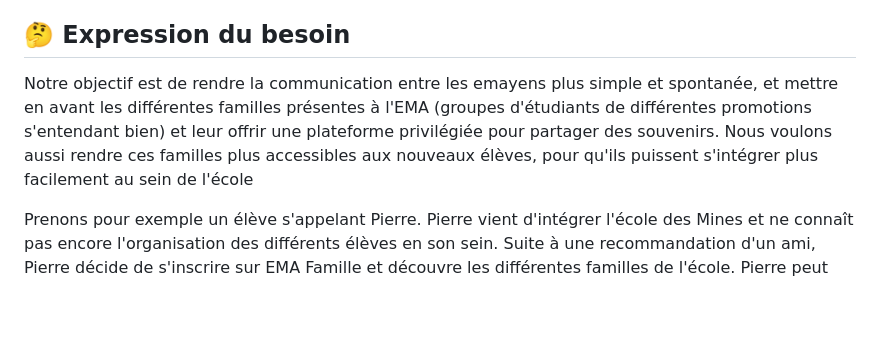
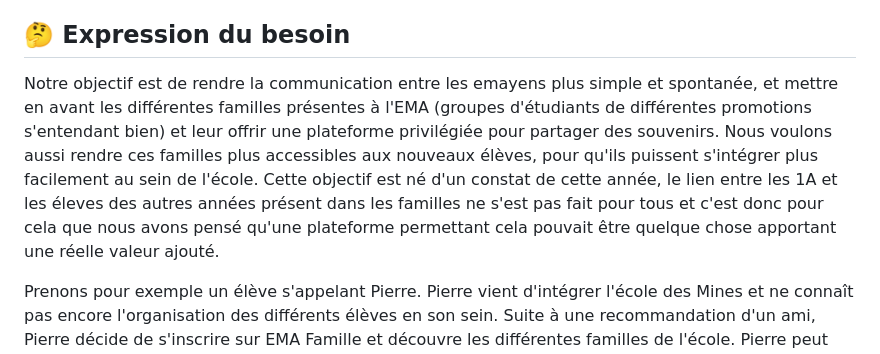
Before and after one commit to emiledelmas/EmaFamille-Back, a Markdown page: rapport.md, the part around the change. Drawn GitHub-style; blank space fills up the shorter version.

```diff
--- a/rapport.md
+++ b/rapport.md
@@ -25,7 +25,7 @@ Version PDF disponible avec : [md2pdf](https://md2pdf.netlify.app/)
 
 ## 🤔 Expression du besoin
 
-Notre objectif est de rendre la communication entre les emayens plus simple et spontanée, et mettre en avant les différentes familles présentes à l'EMA (groupes d'étudiants de différentes promotions s'entendant bien) et leur offrir une plateforme privilégiée pour partager des souvenirs. Nous voulons aussi rendre ces familles plus accessibles aux nouveaux élèves, pour qu'ils puissent s'intégrer plus facilement au sein de l'école
+Notre objectif est de rendre la communication entre les emayens plus simple et spontanée, et mettre en avant les différentes familles présentes à l'EMA (groupes d'étudiants de différentes promotions s'entendant bien) et leur offrir une plateforme privilégiée pour partager des souvenirs. Nous voulons aussi rendre ces familles plus accessibles aux nouveaux élèves, pour qu'ils puissent s'intégrer plus facilement au sein de l'école. Cette objectif est né d'un constat de cette année, le lien entre les 1A et les éleves des autres années présent dans les familles ne s'est pas fait pour tous et c'est donc pour cela que nous avons pensé qu'une plateforme permettant cela pouvait être quelque chose apportant une réelle valeur ajouté.
 
 Prenons pour exemple un élève s'appelant Pierre.
 Pierre vient d'intégrer l'école des Mines et ne connaît pas encore l'organisation des différents élèves en son sein. Suite à une recommandation d'un ami, Pierre décide de s'inscrire sur EMA Famille et découvre les différentes familles de l'école. Pierre peut donc d´ores et déjà, grâce aux différents tags présents sur le profil de la famille, estimer si l'ambiance de la famille va lui plaire.
```
